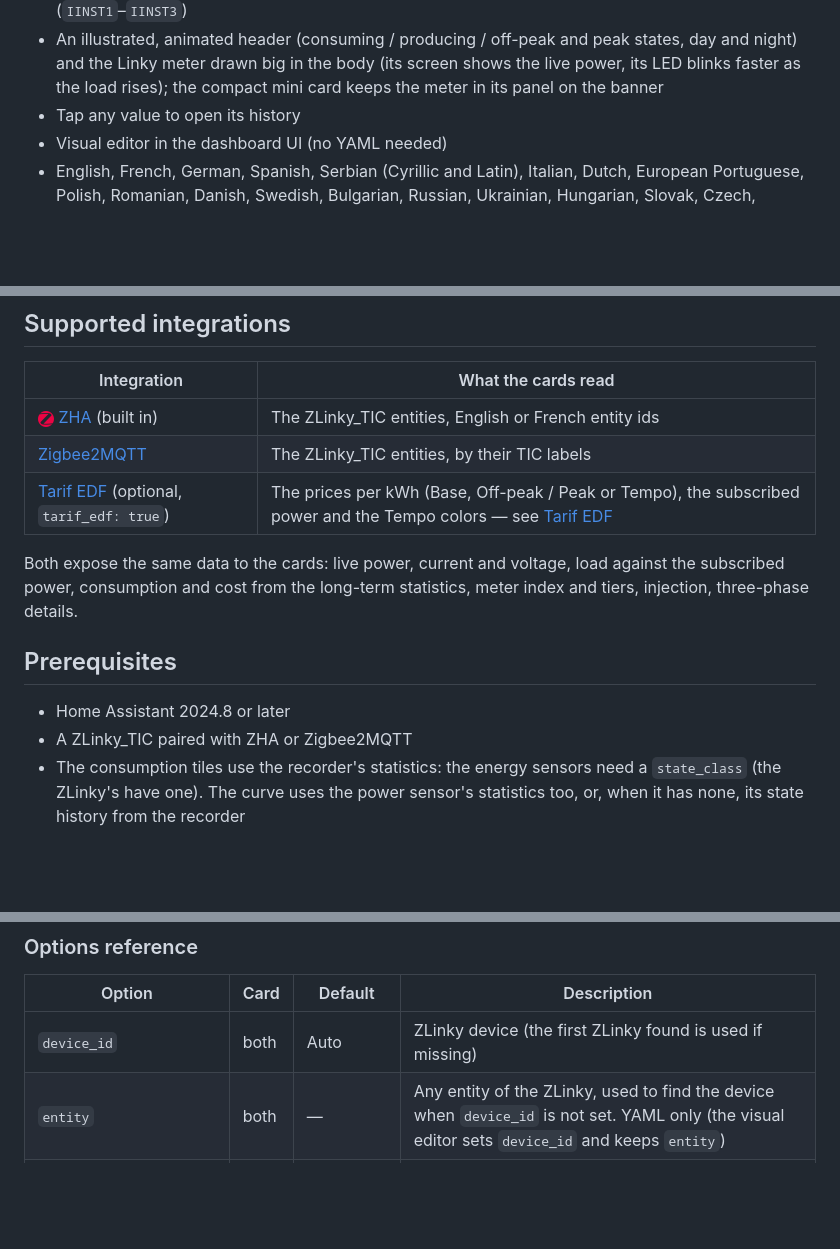
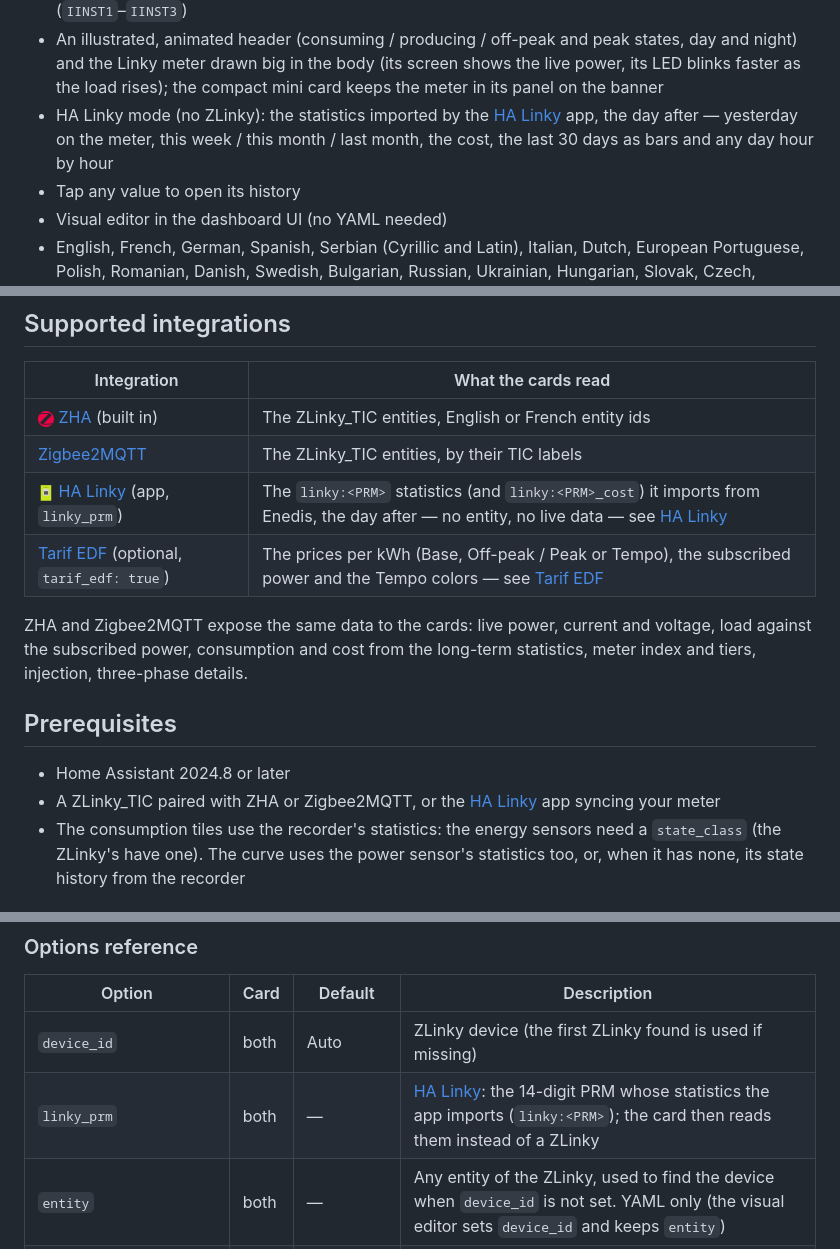
Before and after one commit to juju35/ha-zlinky-card, a Markdown page: README.md, 3 parts joined by grey strips. GitHub-like rendering; pictures changed too: images/ha-linky.png (added); blank space fills up the shorter version.

```diff
--- a/README.md
+++ b/README.md
@@ -56,6 +57,7 @@ The card opens on an illustrated header (a distribution board feeding a bulb, or
 - Meter index, the tiers in use (off-peak / peak, Tempo… named as you like) and the injection index when you produce
 - Three-phase details on three-phase meters: apparent power (VA) and voltage per phase with the standard TIC (`SINSTS1`–`SINSTS3`), else current per phase, currents only with the historic TIC (`IINST1`–`IINST3`)
 - An illustrated, animated header (consuming / producing / off-peak and peak states, day and night) and the Linky meter drawn big in the body (its screen shows the live power, its LED blinks faster as the load rises); the compact mini card keeps the meter in its panel on the banner
+- HA Linky mode (no ZLinky): the statistics imported by the [HA Linky](https://github.com/bokub/ha-linky) app, the day after — yesterday on the meter, this week / this month / last month, the cost, the last 30 days as bars and any day hour by hour
 - Tap any value to open its history
 - Visual editor in the dashboard UI (no YAML needed)
 - English, French, German, Spanish, Serbian (Cyrillic and Latin), Italian, Dutch, European Portuguese, Polish, Romanian, Danish, Swedish, Bulgarian, Russian, Ukrainian, Hungarian, Slovak, Czech, Slovenian, Latvian and Greek, follows the Home Assistant language
@@ -68,14 +70,15 @@ The card opens on an illustrated header (a distribution board feeding a bulb, or
 |---|---|
 | <img src="https://raw.githubusercontent.com/juju35/ha-zlinky-card/main/images/zha.png" alt="" width="16"> [ZHA](https://www.home-assistant.io/integrations/zha/) (built in) | The ZLinky_TIC entities, English or French entity ids |
 | [Zigbee2MQTT](https://www.zigbee2mqtt.io/devices/ZLinky_TIC.html) | The ZLinky_TIC entities, by their TIC labels |
+| <img src="https://raw.githubusercontent.com/juju35/ha-zlinky-card/main/images/ha-linky.png" alt="" width="16"> [HA Linky](https://github.com/bokub/ha-linky) (app, `linky_prm`) | The `linky:<PRM>` statistics (and `linky:<PRM>_cost`) it imports from Enedis, the day after — no entity, no live data — see [HA Linky](#ha-linky) |
 | [Tarif EDF](https://github.com/delphiki/hass-tarif-edf) (optional, `tarif_edf: true`) | The prices per kWh (Base, Off-peak / Peak or Tempo), the subscribed power and the Tempo colors — see [Tarif EDF](#tarif-edf) |
 
-Both expose the same data to the cards: live power, current and voltage, load against the subscribed power, consumption and cost from the long-term statistics, meter index and tiers, injection, three-phase details.
+ZHA and Zigbee2MQTT expose the same data to the cards: live power, current and voltage, load against the subscribed power, consumption and cost from the long-term statistics, meter index and tiers, injection, three-phase details.
 
 ## Prerequisites
 
 - Home Assistant 2024.8 or later
-- A ZLinky_TIC paired with ZHA or Zigbee2MQTT
+- A ZLinky_TIC paired with ZHA or Zigbee2MQTT, or the [HA Linky](https://github.com/bokub/ha-linky) app syncing your meter
 - The consumption tiles use the recorder's statistics: the energy sensors need a `state_class` (the ZLinky's have one). The curve uses the power sensor's statistics too, or, when it has none, its state history from the recorder
 
 ## Installation
@@ -164,6 +167,7 @@ entities:
 | Option | Card | Default | Description |
 |---|---|---|---|
 | `device_id` | both | Auto | ZLinky device (the first ZLinky found is used if missing) |
+| `linky_prm` | both | — | [HA Linky](#ha-linky): the 14-digit PRM whose statistics the app imports (`linky:<PRM>`); the card then reads them instead of a ZLinky |
 | `entity` | both | — | Any entity of the ZLinky, used to find the device when `device_id` is not set. YAML only (the visual editor sets `device_id` and keeps `entity`) |
 | `name` | both | `Linky` | Card title |
 | `show_title` | both | `true` | Show the title in the header (e.g. `false` under a section heading of your own) |
```
Also changed, not shown: other parts of README.md (+18 -1 lines), CHANGELOG.md (+8 -0 lines), screenshots/card-linky-dark.png (added), screenshots/card-linky.png (added), 5 other files.
